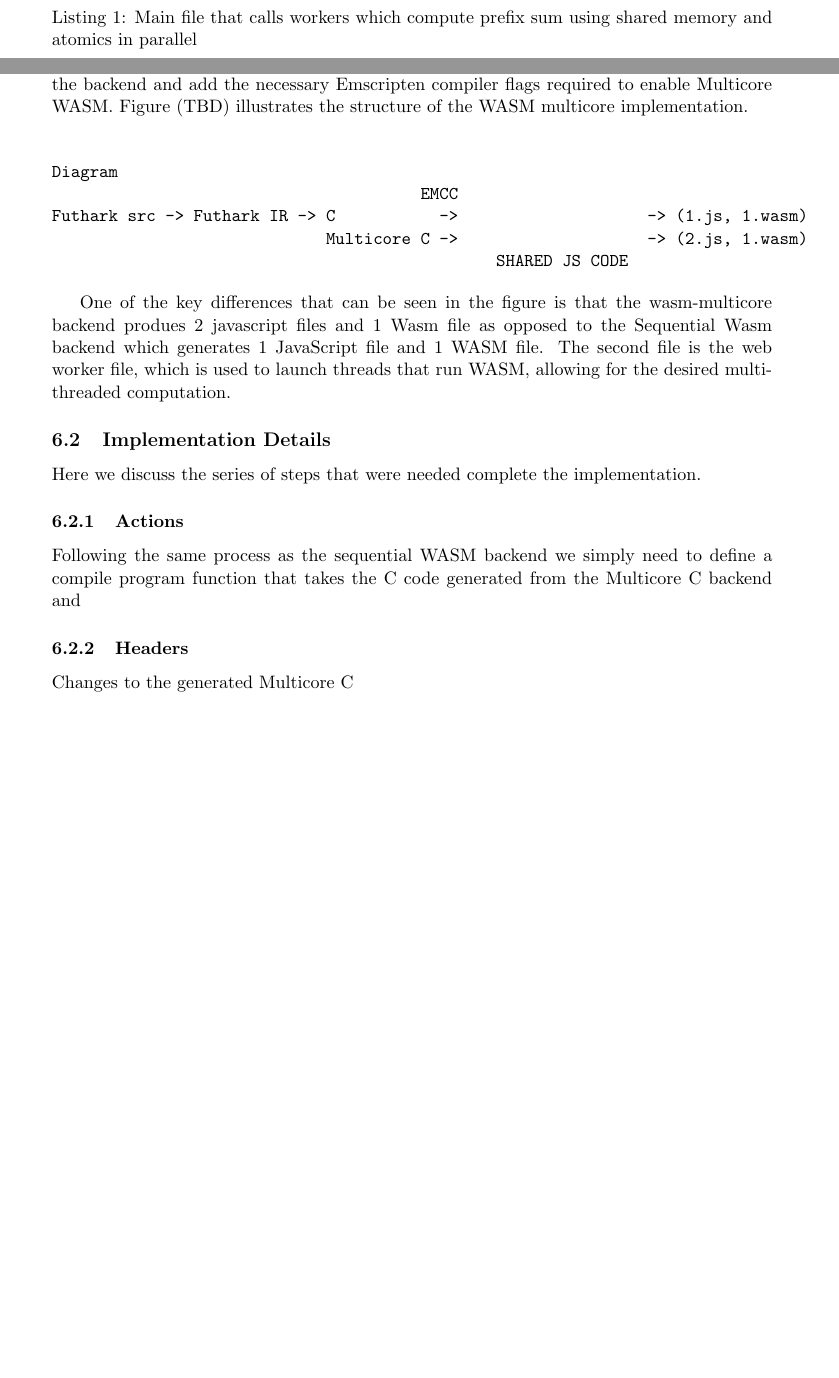
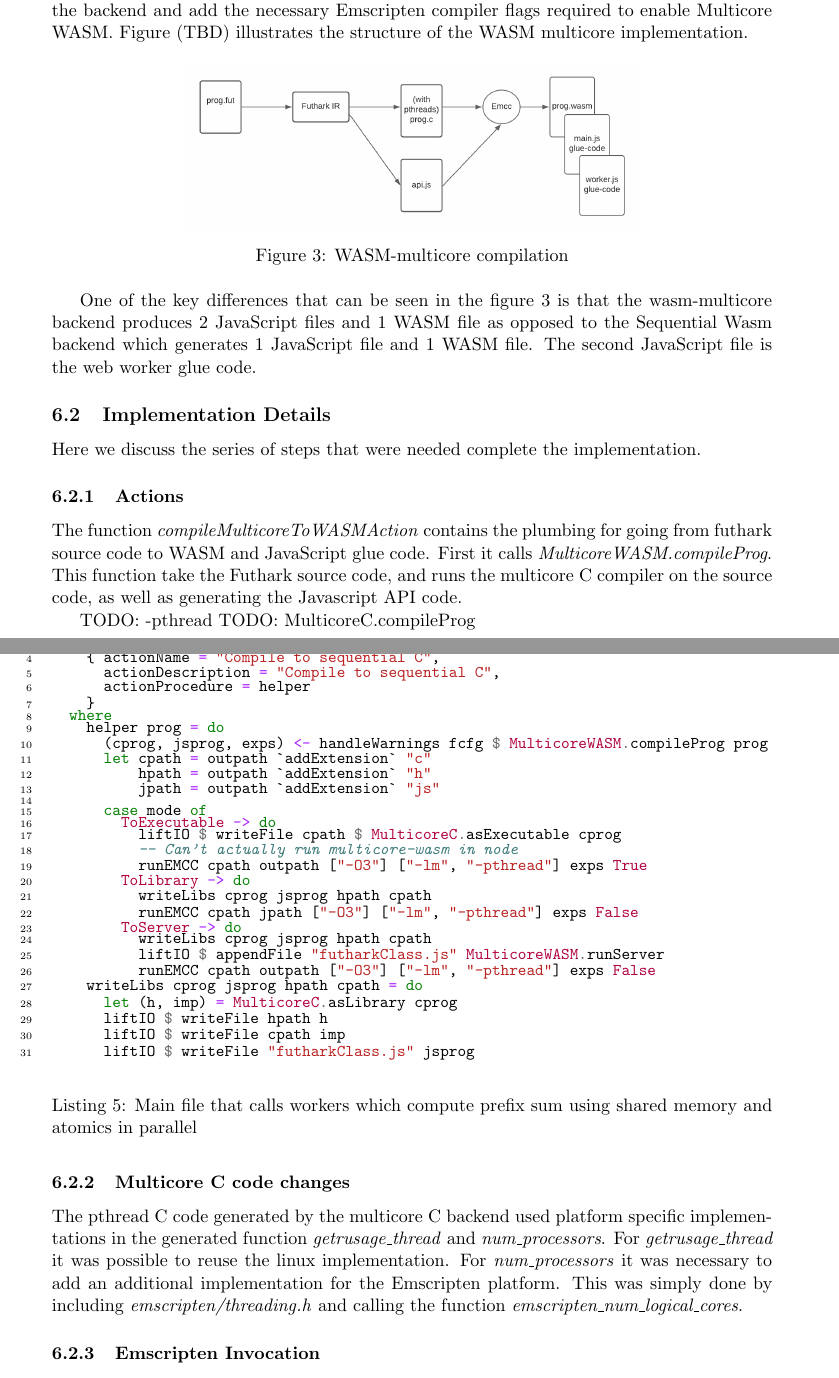
Before and after one commit to philass/thesis-report, a LaTeX paper (main.tex): two parts of pages 6 and 11 of 12 before the commit and two parts of pages 12 and 13 of 13 after it, joined at a grey line, cut so that both start at the same text, the shorter picture padded with empty space. Compiled offline with pdfLaTeX.

Commit message:
Update with small haskell code snippet

```diff
--- a/main.tex
+++ b/main.tex
@@ -89,7 +89,7 @@ The following example computes the Riemann integral of sine over an interval fro
 
 \begin{listing}[H]
         \inputminted[fontsize=\small,baselinestretch=0.5,linenos]{javascript}{code/worker/integrate.js}
-        \caption{Main file that calls workers which compute prefix sum using shared memory and atomics in parallel}
+        \caption{Main file that calls workers which handle the computation of Riemann integral}
 
         \label{lst:integrate-js}
 \end{listing}
@@ -171,23 +188,32 @@ This is greatly beneficial as one of the biggest advantages of Futhark over gene
 
 Below we discuss how to add a new futhark backend that can be invoked from the command line with \texttt{futhark wasm-multicore}. It is structured very similarly to the plain wasm backend described chapter 2. Instead of calling Emscripten on the Sequential C, we apply it to futhark's multicore C backend. We utilize the wasm runtime code written in chapter 2, for the backend and add the necessary Emscripten compiler flags required to enable Multicore WASM. Figure (TBD) illustrates the structure of the WASM multicore implementation.
 
-\begin{verbatim}
-
-Diagram
-                                       EMCC
-Futhark src -> Futhark IR -> C           ->                    -> (1.js, 1.wasm)
-                             Multicore C ->                    -> (2.js, 1.wasm)
-                                               SHARED JS CODE
-\end{verbatim}
-
-One of the key differences that can be seen in the figure is that the wasm-multicore backend produes 2 javascript files and 1 Wasm file as opposed to the Sequential Wasm backend which generates 1 JavaScript file and 1 WASM file. The second file is the web worker file, which is used to launch threads that run WASM, allowing for the desired multi-threaded computation.
+\begin{figure}[htbp]
+\centerline{\includegraphics[scale=0.5]{WASM_MC_compiler.png}}
+\caption{WASM-multicore compilation}
+\label{fig:wasm-mc}
+\end{figure}
+One of the key differences that can be seen in the figure \ref{fig:wasm-mc} is that the wasm-multicore backend produces 2 JavaScript files and 1 WASM file as opposed to the Sequential Wasm backend which generates 1 JavaScript file and 1 WASM file. The second JavaScript file is the web worker glue code.
 
 \subsection{Implementation Details}
 Here we discuss the series of steps that were needed complete the implementation.
 \subsubsection{Actions}
-Following the same process as the sequential WASM backend we simply need to define a compile program function that takes the C code generated from the Multicore C backend and
-\subsubsection{Headers}
-Changes to the generated Multicore C
+
+The function \textit{compileMulticoreToWASMAction} contains the plumbing for going from futhark source code to WASM and JavaScript glue code. First it calls \textit{MulticoreWASM.compileProg}. This function take the Futhark source code, and runs the multicore C compiler on the source code, as well as generating the Javascript API code.
+
+TODO: -pthread
+TODO: MulticoreC.compileProg
+
+
+\begin{listing}[H]
+        \inputminted[fontsize=\small,baselinestretch=0.5,linenos]{haskell}{code/actionmc.hs}
+        \caption{Main file that calls workers which compute prefix sum using shared memory and atomics in parallel}
+        \label{lst:action-mc}
+\end{listing}
+\subsubsection{Multicore C code changes}
+The pthread C code generated by the multicore C backend used platform specific implementations in the generated function \textit{getrusage\_thread} and \textit{num\_processors}. For \textit{getrusage\_thread} it was possible to reuse the linux implementation. For \textit{num\_processors} it was necessary to add an additional implementation for the Emscripten platform. This was simply done by including \textit{emscripten/threading.h} and calling the function \textit{emscripten\_num\_logical\_cores}.
+
+
 
 
 \subsubsection{Emscripten Invocation}
```
Also changed, not shown: UML_threaded_wasm.png (added), WASM_MC_compiler.png (added), code/actionmc.hs (added), integrate_exe_times.png (added), main.tex (60 more changed lines).
